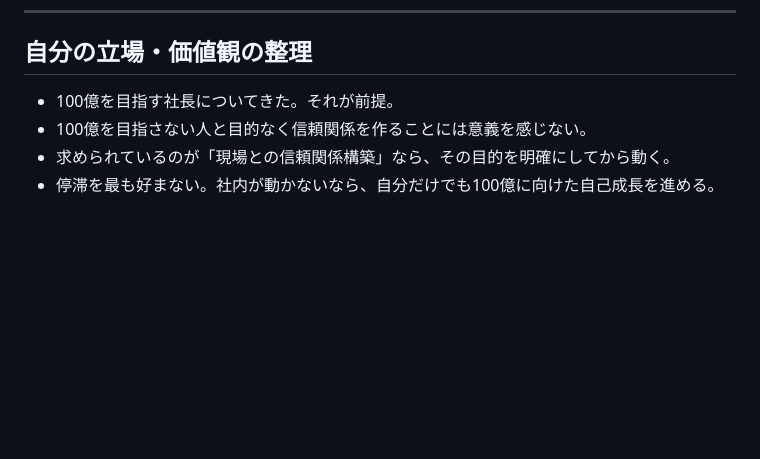
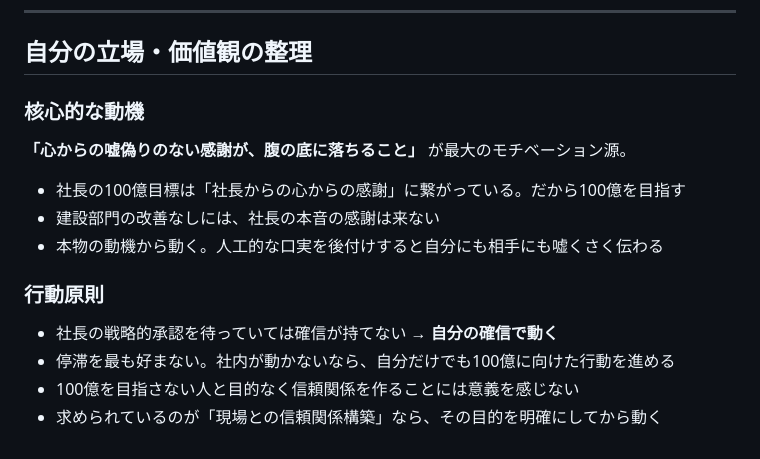
Before and after one commit to hioguitar/practice_20250730, a Markdown page: プロジェクト１/CLAUDE.md, the part around one of its changes. Rendered like a GitHub page; blank space fills up the shorter version.

```diff
--- a/プロジェクト１/CLAUDE.md
+++ b/プロジェクト１/CLAUDE.md
@@ -68,7 +82,15 @@
 
 ## 自分の立場・価値観の整理
 
-- 100億を目指す社長についてきた。それが前提。
-- 100億を目指さない人と目的なく信頼関係を作ることには意義を感じない。
-- 求められているのが「現場との信頼関係構築」なら、その目的を明確にしてから動く。
-- 停滞を最も好まない。社内が動かないなら、自分だけでも100億に向けた自己成長を進める。
+### 核心的な動機
+**「心からの嘘偽りのない感謝が、腹の底に落ちること」** が最大のモチベーション源。
+
+- 社長の100億目標は「社長からの心からの感謝」に繋がっている。だから100億を目指す
+- 建設部門の改善なしには、社長の本音の感謝は来ない
+- 本物の動機から動く。人工的な口実を後付けすると自分にも相手にも嘘くさく伝わる
+
+### 行動原則
+- 社長の戦略的承認を待っていては確信が持てない → **自分の確信で動く**
+- 停滞を最も好まない。社内が動かないなら、自分だけでも100億に向けた行動を進める
+- 100億を目指さない人と目的なく信頼関係を作ることには意義を感じない
+- 求められているのが「現場との信頼関係構築」なら、その目的を明確にしてから動く
```
Also changed, not shown: other parts of プロジェクト１/CLAUDE.md (+20 -6 lines).
